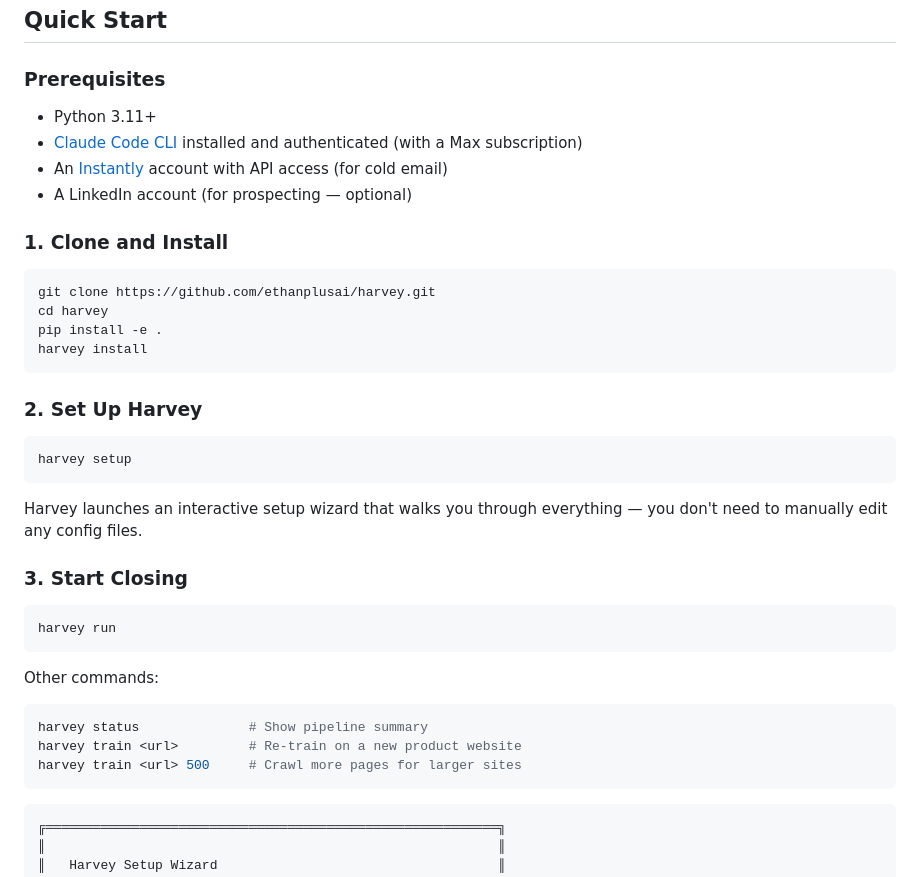
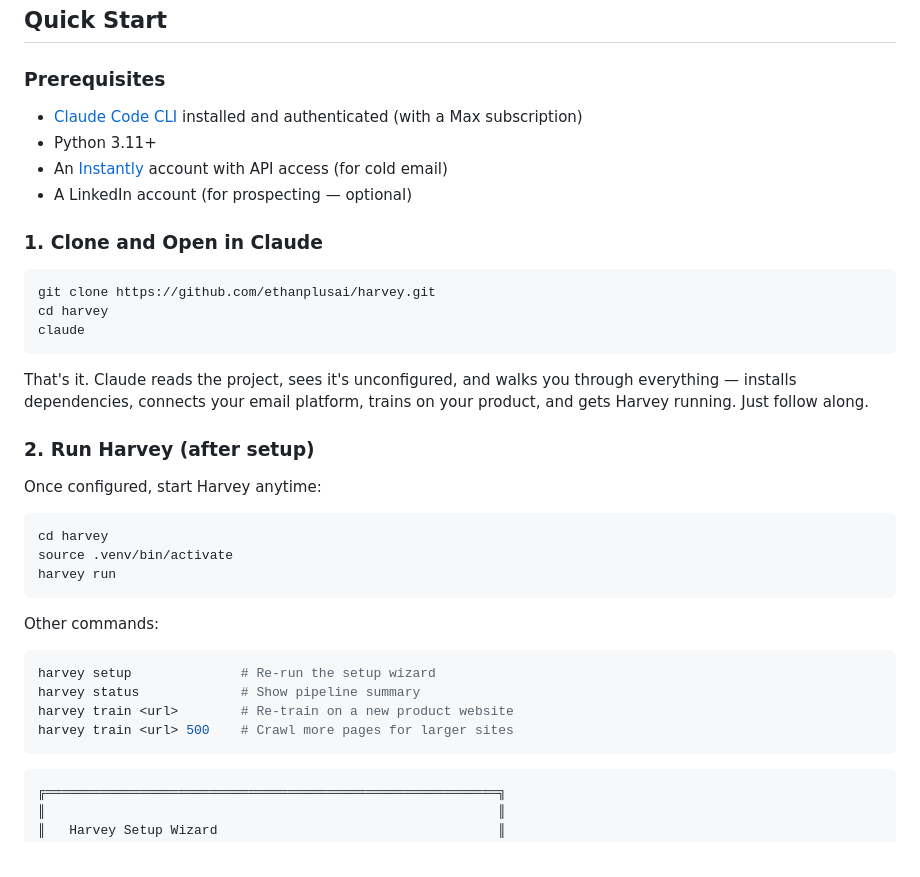
Before and after one commit to EBSY-DEV/MERCURY-AGENT, a Markdown page: README.md, the part around the change. Rendered like a GitHub page.

````diff
--- a/README.md
+++ b/README.md
@@ -129,40 +129,38 @@ Quiet hours are also configurable. Harvey won't run between 10pm and 7am (or wha
 
 ### Prerequisites
 
+- [Claude Code CLI](https://claude.ai/download) installed and authenticated (with a Max subscription)
 - Python 3.11+
-- [Claude Code CLI](https://claude.ai/download) installed and authenticated (with a Max subscription)
 - An [Instantly](https://instantly.ai) account with API access (for cold email)
 - A LinkedIn account (for prospecting — optional)
 
-### 1. Clone and Install
+### 1. Clone and Open in Claude
 
 ```bash
 git clone https://github.com/ethanplusai/harvey.git
 cd harvey
-pip install -e .
-harvey install
+claude
 ```
 
-### 2. Set Up Harvey
+That's it. Claude reads the project, sees it's unconfigured, and walks you through everything — installs dependencies, connects your email platform, trains on your product, and gets Harvey running. Just follow along.
+
+### 2. Run Harvey (after setup)
+
+Once configured, start Harvey anytime:
 
 ```bash
-harvey setup
-```
-
-Harvey launches an interactive setup wizard that walks you through everything — you don't need to manually edit any config files.
-
-### 3. Start Closing
-
-```bash
+cd harvey
+source .venv/bin/activate
 harvey run
 ```
 
 Other commands:
 
 ```bash
-harvey status              # Show pipeline summary
-harvey train <url>         # Re-train on a new product website
-harvey train <url> 500     # Crawl more pages for larger sites
+harvey setup              # Re-run the setup wizard
+harvey status             # Show pipeline summary
+harvey train <url>        # Re-train on a new product website
+harvey train <url> 500    # Crawl more pages for larger sites
 ```
 
 ```
````
Also changed, not shown: CLAUDE.md (added, +151 -0 lines).
